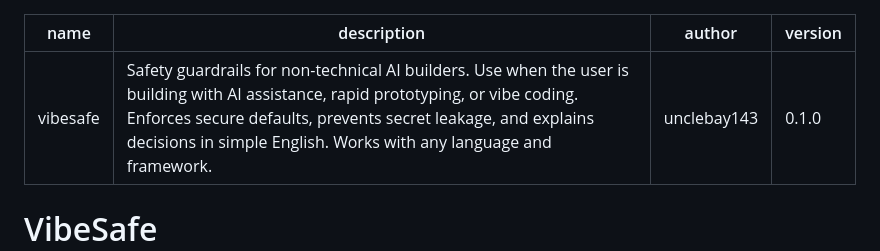
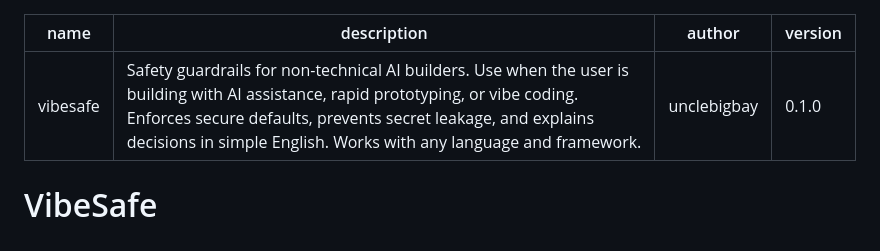
Before and after one commit to unclebay143/vibesafe, a Markdown page: vibesafe.skill.md, the part around the change. GitHub-like rendering.

Commit message:
Update skill

```diff
--- a/vibesafe.skill.md
+++ b/vibesafe.skill.md
@@ -1,7 +1,7 @@
 ---
 name: vibesafe
 description: Safety guardrails for non-technical AI builders. Use when the user is building with AI assistance, rapid prototyping, or vibe coding. Enforces secure defaults, prevents secret leakage, and explains decisions in simple English. Works with any language and framework.
-author: unclebay143
+author: unclebigbay
 version: 0.1.0
 ---
 
```
